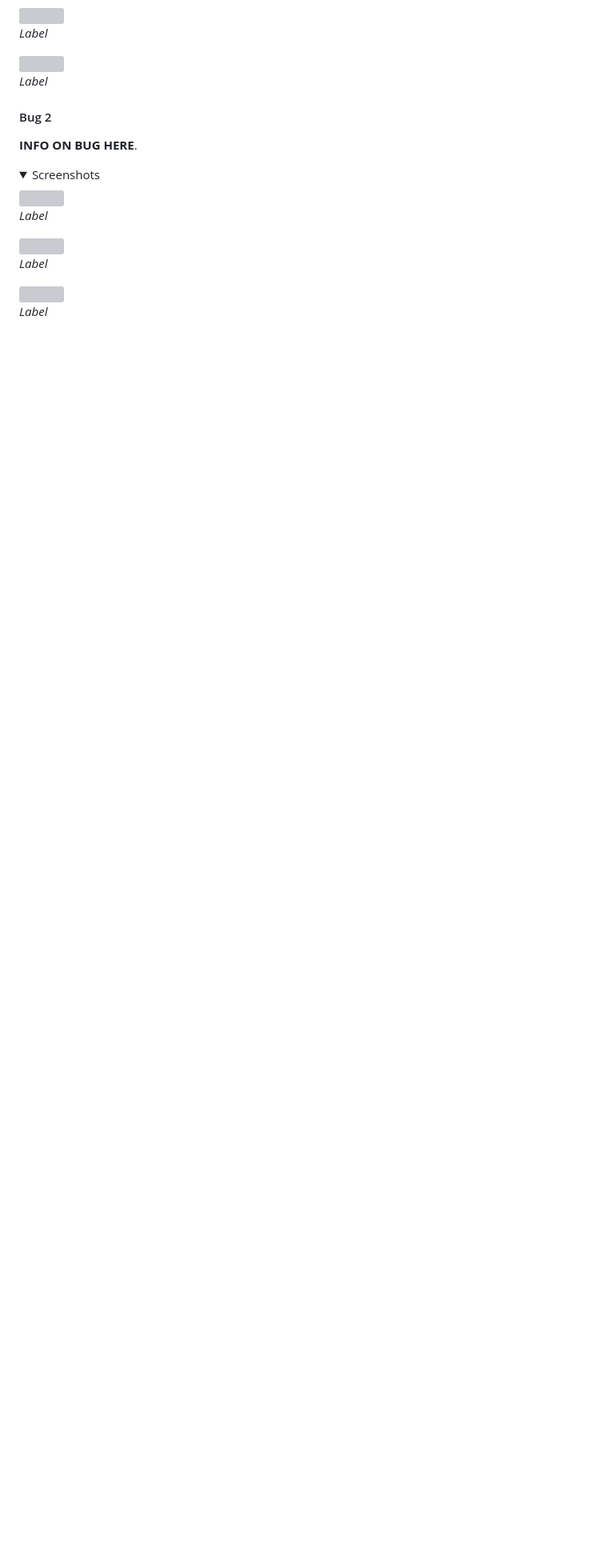
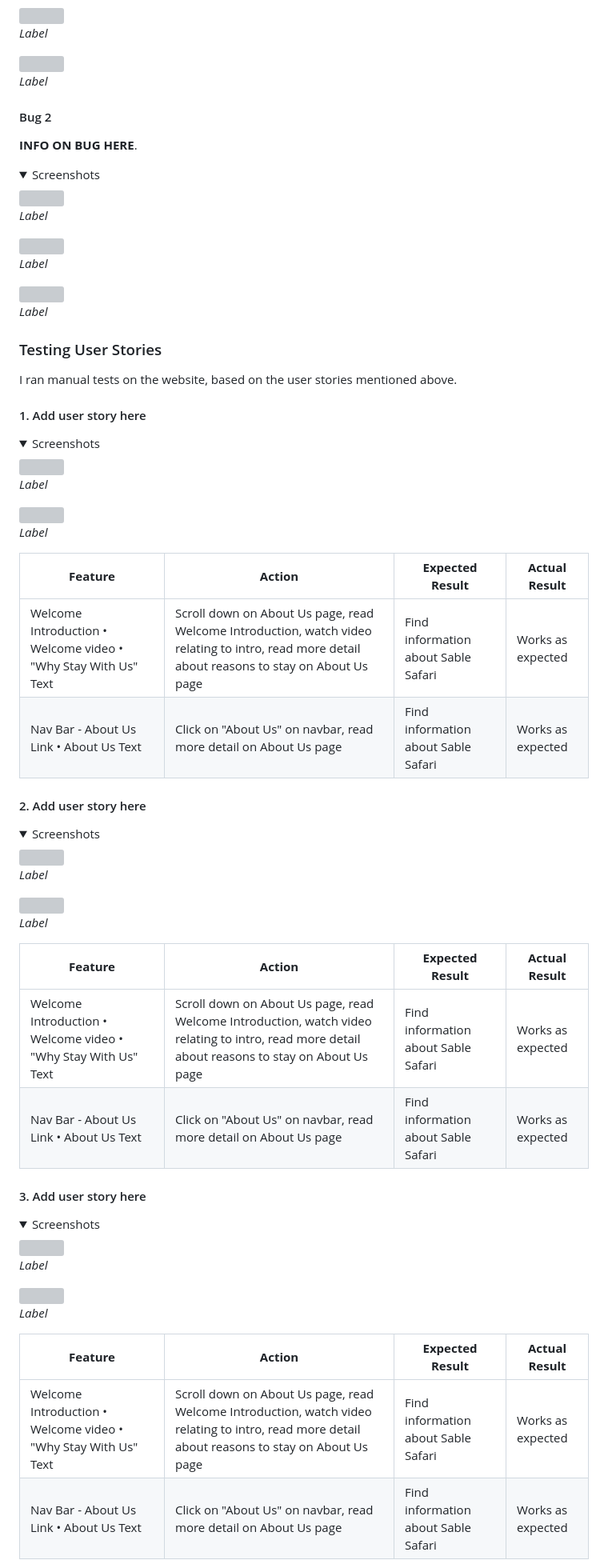
Before and after one commit to pecheylauren02/mp2-supervillain-personality-quiz, a Markdown page: docs/README.md, the part around one of its changes. Shown at 80% size. Drawn GitHub-style; folded sections open; blank space fills up the shorter version; grey boxes are pictures that could not be loaded.

Commit message:
docs: Add testing user stories skeleton in README.md file

```diff
--- a/docs/README.md
+++ b/docs/README.md
@@ -740,3 +740,65 @@ _Label_
 
 </details>
 
+### Testing User Stories
+
+I ran manual tests on the website, based on the user stories mentioned above.
+
+#### 1. Add user story here
+
+<details><summary>Screenshots</summary>
+
+<img src="">
+
+_Label_
+
+<img src="">
+
+_Label_
+
+</details>
+
+| **Feature** | **Action** | **Expected Result** | **Actual Result** |
+|-------------|------------|---------------------|-------------------|
+| Welcome Introduction • Welcome video • "Why Stay With Us" Text | Scroll down on About Us page, read Welcome Introduction, watch video relating to intro, read more detail about reasons to stay on About Us page | Find information about Sable Safari | Works as expected |
+| Nav Bar - About Us Link • About Us Text | Click on "About Us" on navbar, read more detail on About Us page | Find information about Sable Safari | Works as expected |
+
+#### 2. Add user story here
+
+<details><summary>Screenshots</summary>
+
+<img src="">
+
+_Label_
+
+<img src="">
+
+_Label_
+
+</details>
+
+| **Feature** | **Action** | **Expected Result** | **Actual Result** |
+|-------------|------------|---------------------|-------------------|
+| Welcome Introduction • Welcome video • "Why Stay With Us" Text | Scroll down on About Us page, read Welcome Introduction, watch video relating to intro, read more detail about reasons to stay on About Us page | Find information about Sable Safari | Works as expected |
+| Nav Bar - About Us Link • About Us Text | Click on "About Us" on navbar, read more detail on About Us page | Find information about Sable Safari | Works as expected |
+
+
+#### 3. Add user story here
+
+<details><summary>Screenshots</summary>
+
+<img src="">
+
+_Label_
+
+<img src="">
+
+_Label_
+
+</details>
+
+| **Feature** | **Action** | **Expected Result** | **Actual Result** |
+|-------------|------------|---------------------|-------------------|
+| Welcome Introduction • Welcome video • "Why Stay With Us" Text | Scroll down on About Us page, read Welcome Introduction, watch video relating to intro, read more detail about reasons to stay on About Us page | Find information about Sable Safari | Works as expected |
+| Nav Bar - About Us Link • About Us Text | Click on "About Us" on navbar, read more detail on About Us page | Find information about Sable Safari | Works as expected |
+
```
Also changed, not shown: other parts of docs/README.md (+38 -0 lines).
